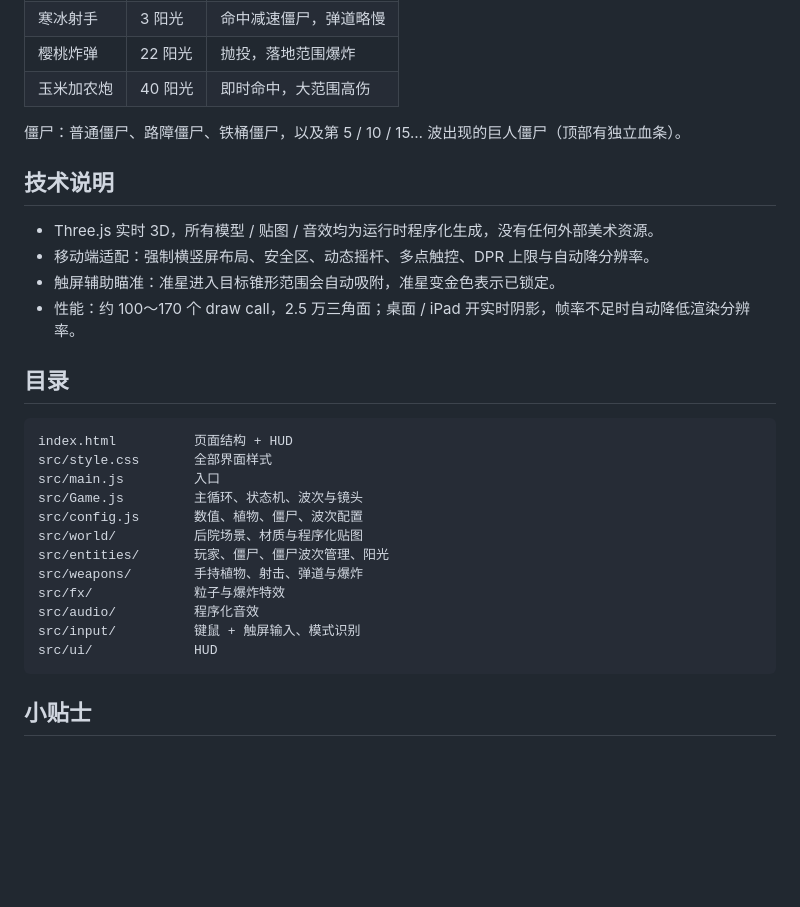
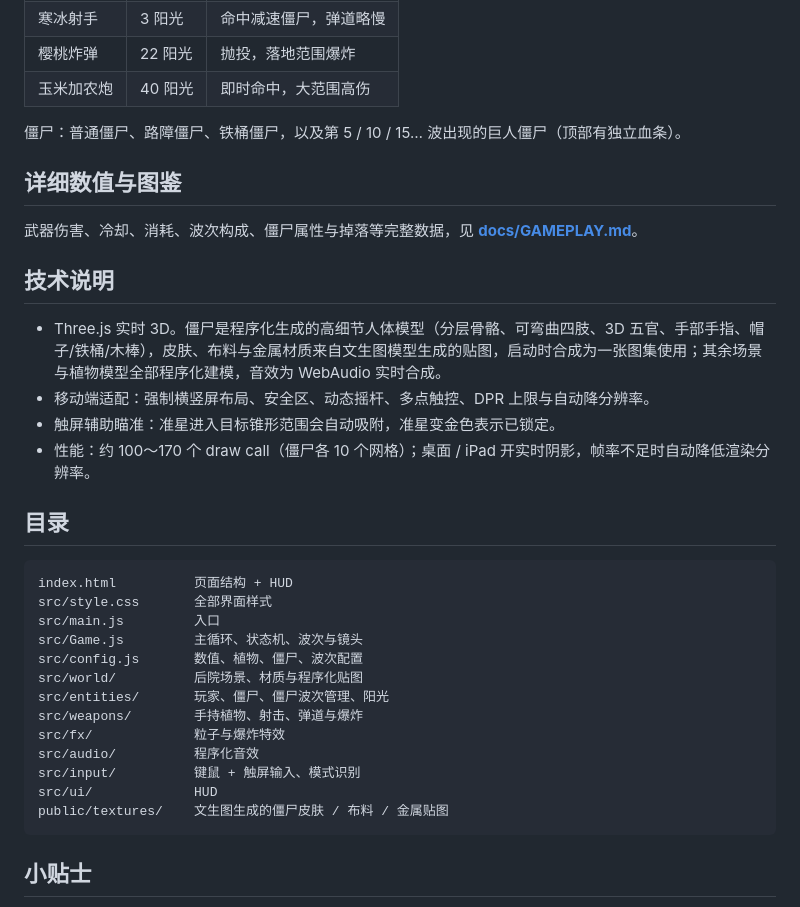
Before and after one commit to studyzy/pvz-shoot, a Markdown page: README.md, the part around the change. GitHub-like rendering; blank space fills up the shorter version.

Commit message:
docs: 补充武器、波次与僵尸数值说明
- 新增 docs/GAMEPLAY.md：四种植物的伤害/消耗/冷却/限制、前 10 波构成与公式、僵尸属性与掉落、阳光经济、计分与当前限制
- README 增加文档入口

````diff
--- a/README.md
+++ b/README.md
@@ -60,12 +60,16 @@ npm run preview   # 本地预览构建产物
 
 僵尸：普通僵尸、路障僵尸、铁桶僵尸，以及第 5 / 10 / 15… 波出现的巨人僵尸（顶部有独立血条）。
 
+## 详细数值与图鉴
+
+武器伤害、冷却、消耗、波次构成、僵尸属性与掉落等完整数据，见 **[docs/GAMEPLAY.md](docs/GAMEPLAY.md)**。
+
 ## 技术说明
 
-- Three.js 实时 3D，所有模型 / 贴图 / 音效均为运行时程序化生成，没有任何外部美术资源。
+- Three.js 实时 3D。僵尸是程序化生成的高细节人体模型（分层骨骼、可弯曲四肢、3D 五官、手部手指、帽子/铁桶/木棒），皮肤、布料与金属材质来自文生图模型生成的贴图，启动时合成为一张图集使用；其余场景与植物模型全部程序化建模，音效为 WebAudio 实时合成。
 - 移动端适配：强制横竖屏布局、安全区、动态摇杆、多点触控、DPR 上限与自动降分辨率。
 - 触屏辅助瞄准：准星进入目标锥形范围会自动吸附，准星变金色表示已锁定。
-- 性能：约 100～170 个 draw call，2.5 万三角面；桌面 / iPad 开实时阴影，帧率不足时自动降低渲染分辨率。
+- 性能：约 100～170 个 draw call（僵尸各 10 个网格）；桌面 / iPad 开实时阴影，帧率不足时自动降低渲染分辨率。
 
 ## 目录
 
@@ -82,6 +86,7 @@ src/fx/             粒子与爆炸特效
 src/audio/          程序化音效
 src/input/          键鼠 + 触屏输入、模式识别
 src/ui/             HUD
+public/textures/    文生图生成的僵尸皮肤 / 布料 / 金属贴图
 ```
 
 ## 小贴士
````
Also changed, not shown: docs/GAMEPLAY.md (added, +250 -0 lines).
